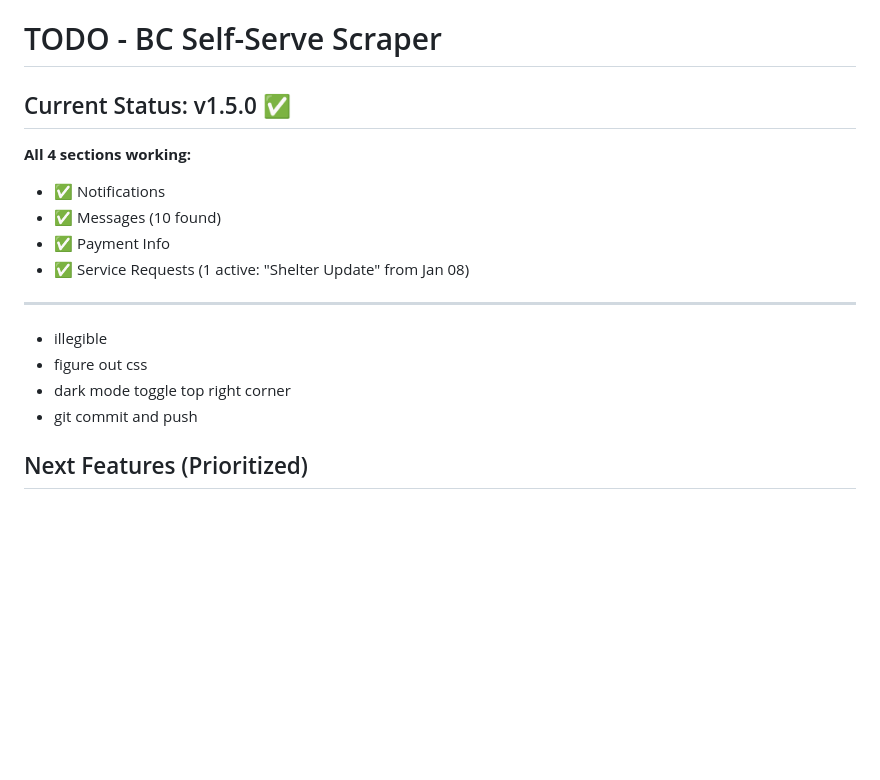
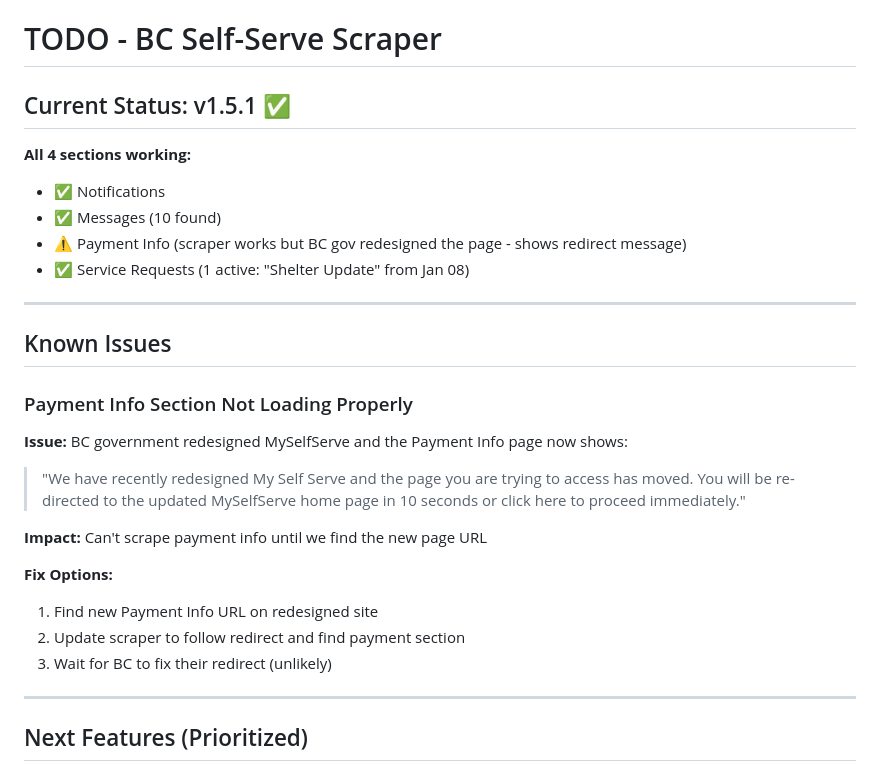
Before and after one commit to nulljosh/tally, a Markdown page: TODO.md, the part around the change. GitHub-like rendering; blank space fills up the shorter version.

Commit message:
Document payment info issue in TODO.md
BC gov redesigned their site and Payment Info page now redirects.
Scraper works but can't access the actual payment data until we
find the new URL.

Co-Authored-By: Claude Sonnet 4.5 <noreply@anthropic.com>

```diff
--- a/TODO.md
+++ b/TODO.md
@@ -1,19 +1,29 @@
 # TODO - BC Self-Serve Scraper
 
-## Current Status: v1.5.0 ✅
+## Current Status: v1.5.1 ✅
 
 **All 4 sections working:**
 - ✅ Notifications
 - ✅ Messages (10 found)
-- ✅ Payment Info
+- ⚠️ Payment Info (scraper works but BC gov redesigned the page - shows redirect message)
 - ✅ Service Requests (1 active: "Shelter Update" from Jan 08)
 
 ---
 
-- illegible
-- figure out css
-- dark mode toggle top right corner
-- git commit and push
+## Known Issues
+
+### Payment Info Section Not Loading Properly
+**Issue:** BC government redesigned MySelfServe and the Payment Info page now shows:
+> "We have recently redesigned My Self Serve and the page you are trying to access has moved. You will be re-directed to the updated MySelfServe home page in 10 seconds or click here to proceed immediately."
+
+**Impact:** Can't scrape payment info until we find the new page URL
+
+**Fix Options:**
+1. Find new Payment Info URL on redesigned site
+2. Update scraper to follow redirect and find payment section
+3. Wait for BC to fix their redirect (unlikely)
+
+---
 
 ## Next Features (Prioritized)
 
```
